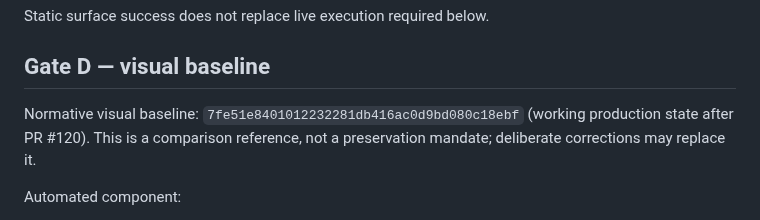
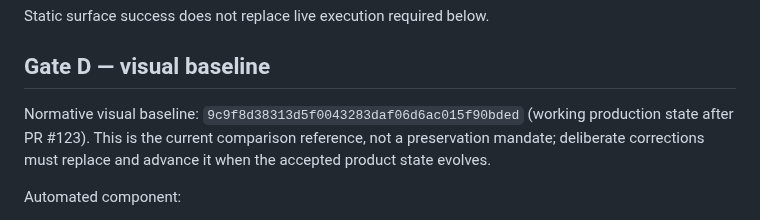
Before and after one commit to romastefale/MDTXTRT, a Markdown page: RELEASE_VALIDATION.md, the part around the change. Drawn GitHub-style.

Commit message:
docs: align release validation with PR 123 baseline

```diff
--- a/RELEASE_VALIDATION.md
+++ b/RELEASE_VALIDATION.md
@@ -52,7 +52,7 @@ Static surface success does not replace live execution required below.
 
 ## Gate D — visual baseline
 
-Normative visual baseline: `7fe51e8401012232281db416ac0d9bd080c18ebf` (working production state after PR #120). This is a comparison reference, not a preservation mandate; deliberate corrections may replace it.
+Normative visual baseline: `9c9f8d38313d5f0043283daf06d6ac015f90bded` (working production state after PR #123). This is the current comparison reference, not a preservation mandate; deliberate corrections must replace and advance it when the accepted product state evolves.
 
 Automated component:
 - render candidate and baseline with the same Chrome binary and 390×844 stable browser viewport;
```
